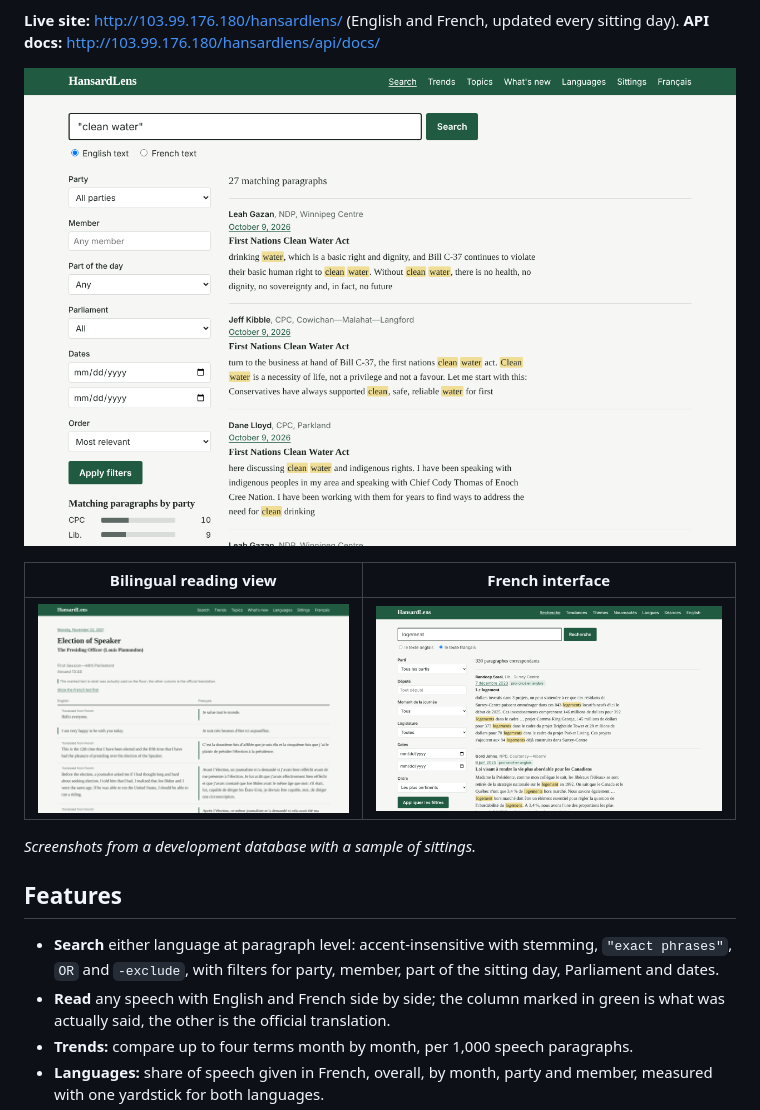
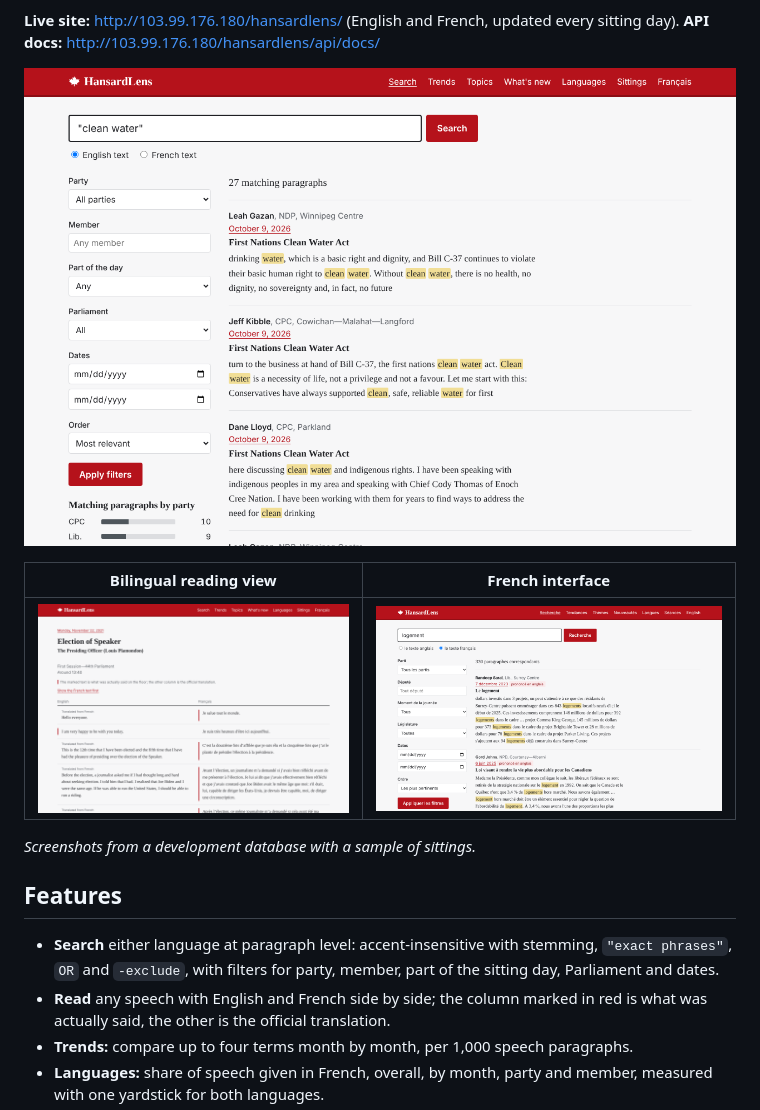
Before and after one commit to omarfaruqe/hansardlens, a Markdown page: README.md, the part around the change. Rendered like a GitHub page; pictures changed too: docs/screenshots/search-fr.png, docs/screenshots/search.png, docs/screenshots/speech.png.

```diff
--- a/README.md
+++ b/README.md
@@ -25,7 +25,7 @@ sitting day). **API docs:** http://103.99.176.180/hansardlens/api/docs/
 - **Search** either language at paragraph level: accent-insensitive with stemming,
   `"exact phrases"`, `OR` and `-exclude`, with filters for party, member, part of the
   sitting day, Parliament and dates.
-- **Read** any speech with English and French side by side; the column marked in green
+- **Read** any speech with English and French side by side; the column marked in red
   is what was actually said, the other is the official translation.
 - **Trends:** compare up to four terms month by month, per 1,000 speech paragraphs.
 - **Languages:** share of speech given in French, overall, by month, party and member,
```
Also changed, not shown: docs/screenshots/sitting.png, 4 other files.
